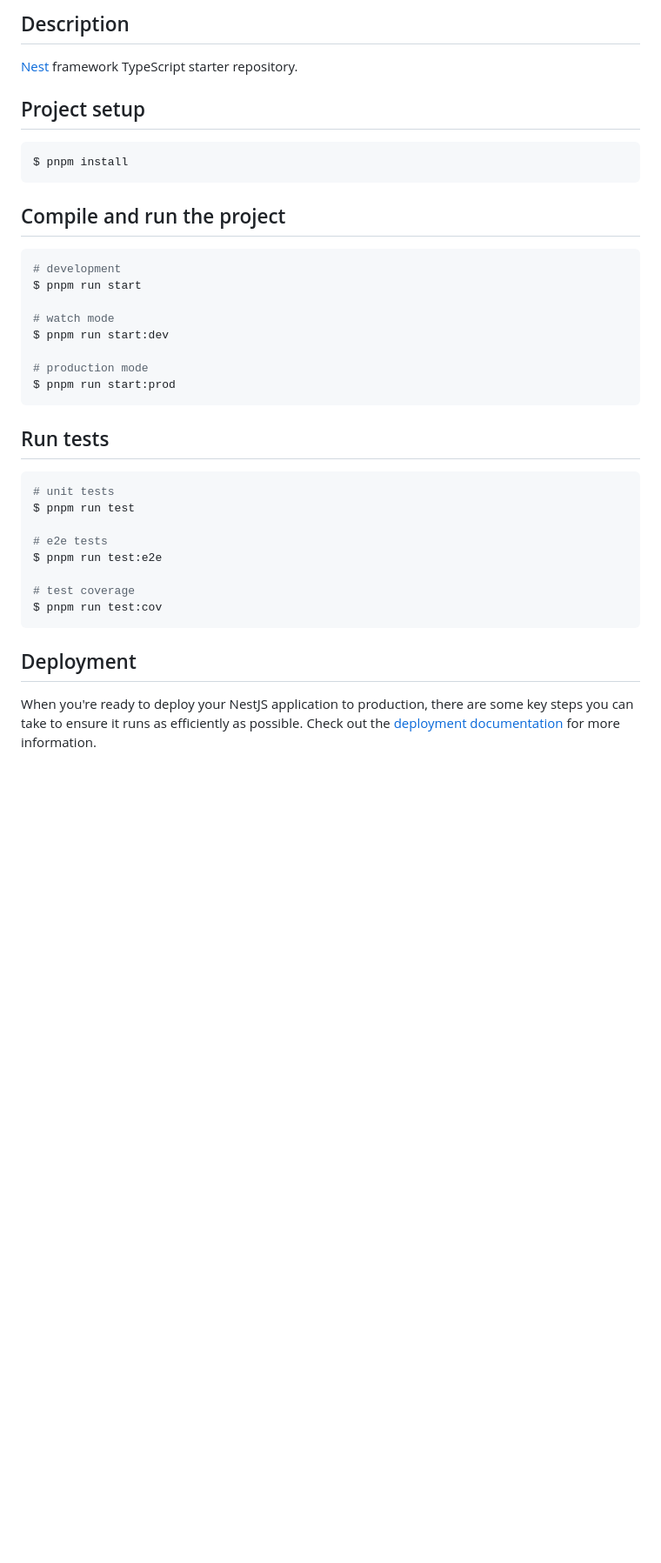
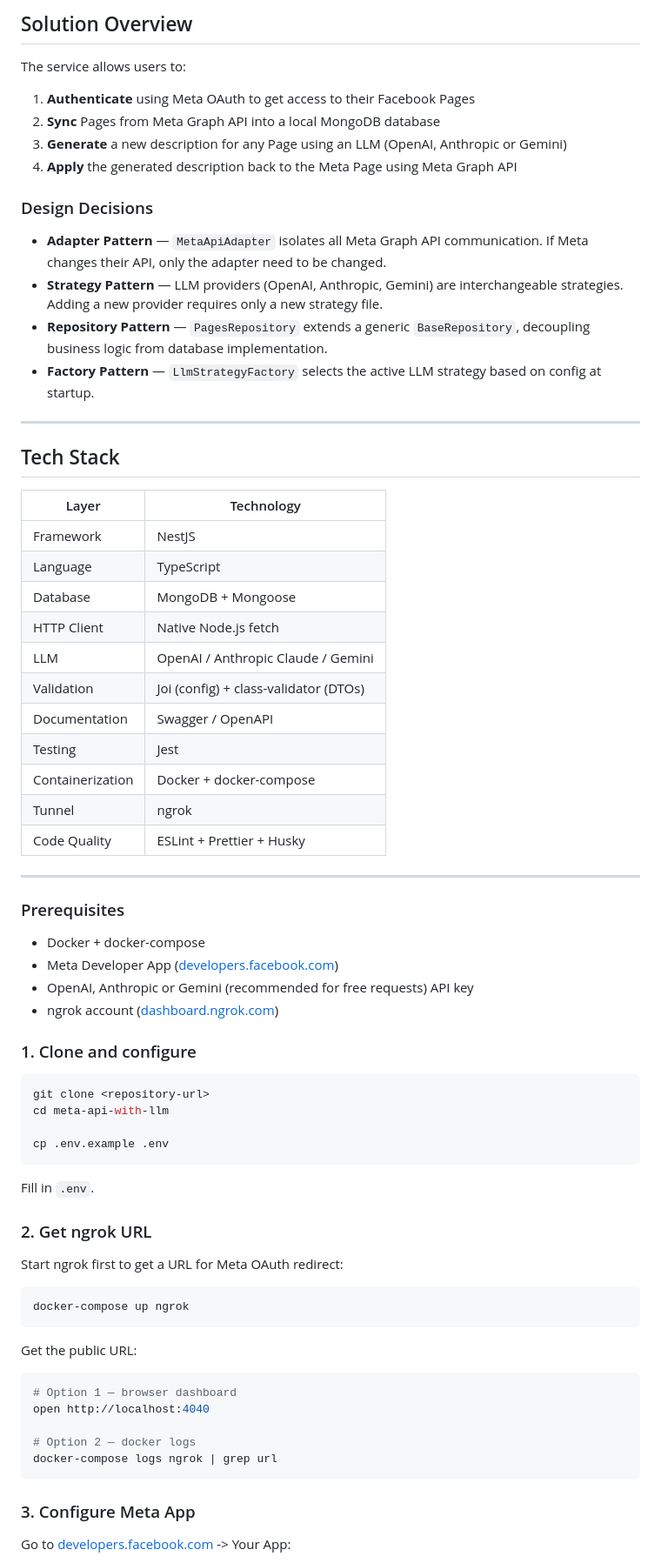
Before and after one commit to OlehBabyakOff/metaAPI-with-LLM, a Markdown page: README.md, the part around one of its changes. Shown at 87% size. Drawn GitHub-style; blank space fills up the shorter version.

````diff
--- a/README.md
+++ b/README.md
@@ -23,41 +6,77 @@
 
-## Description
+## Solution Overview
 
-[Nest](https://github.com/nestjs/nest) framework TypeScript starter repository.
+The service allows users to:
 
-## Project setup
+1. **Authenticate** using Meta OAuth to get access to their Facebook Pages
+2. **Sync** Pages from Meta Graph API into a local MongoDB database
+3. **Generate** a new description for any Page using an LLM (OpenAI, Anthropic or Gemini)
+4. **Apply** the generated description back to the Meta Page using Meta Graph API
+
+### Design Decisions
+
+- **Adapter Pattern** — `MetaApiAdapter` isolates all Meta Graph API communication. If Meta changes their API, only the adapter need to be changed.
+- **Strategy Pattern** — LLM providers (OpenAI, Anthropic, Gemini) are interchangeable strategies. Adding a new provider requires only a new strategy file.
+- **Repository Pattern** — `PagesRepository` extends a generic `BaseRepository`, decoupling business logic from database implementation.
+- **Factory Pattern** — `LlmStrategyFactory` selects the active LLM strategy based on config at startup.
+
+---
+
+## Tech Stack
+
+| Layer            | Technology                            |
+| ---------------- | ------------------------------------- |
+| Framework        | NestJS                                |
+| Language         | TypeScript                            |
+| Database         | MongoDB + Mongoose                    |
+| HTTP Client      | Native Node.js fetch                  |
+| LLM              | OpenAI / Anthropic Claude / Gemini    |
+| Validation       | Joi (config) + class-validator (DTOs) |
+| Documentation    | Swagger / OpenAPI                     |
+| Testing          | Jest                                  |
+| Containerization | Docker + docker-compose               |
+| Tunnel           | ngrok                                 |
+| Code Quality     | ESLint + Prettier + Husky             |
+
+---
+
+### Prerequisites
+
+- Docker + docker-compose
+- Meta Developer App ([developers.facebook.com](https://developers.facebook.com))
+- OpenAI, Anthropic or Gemini (recommended for free requests) API key
+- ngrok account ([dashboard.ngrok.com](https://dashboard.ngrok.com))
+
+### 1. Clone and configure
 
 ```bash
-$ pnpm install
+git clone <repository-url>
+cd meta-api-with-llm
+
+cp .env.example .env
 ```
 
-## Compile and run the project
+Fill in `.env`.
+
+### 2. Get ngrok URL
+
+Start ngrok first to get a URL for Meta OAuth redirect:
 
 ```bash
-# development
-$ pnpm run start
-
-# watch mode
-$ pnpm run start:dev
-
-# production mode
-$ pnpm run start:prod
+docker-compose up ngrok
 ```
 
-## Run tests
+Get the public URL:
 
 ```bash
-# unit tests
-$ pnpm run test
+# Option 1 — browser dashboard
+open http://localhost:4040
 
-# e2e tests
-$ pnpm run test:e2e
-
-# test coverage
-$ pnpm run test:cov
+# Option 2 — docker logs
+docker-compose logs ngrok | grep url
 ```
 
-## Deployment
+### 3. Configure Meta App
 
-When you're ready to deploy your NestJS application to production, there are some key steps you can take to ensure it runs as efficiently as possible. Check out the [deployment documentation](https://docs.nestjs.com/deployment) for more information.
+Go to [developers.facebook.com](https://developers.facebook.com) -> Your App:
 
````
Also changed, not shown: other parts of README.md (+70 -42 lines).
